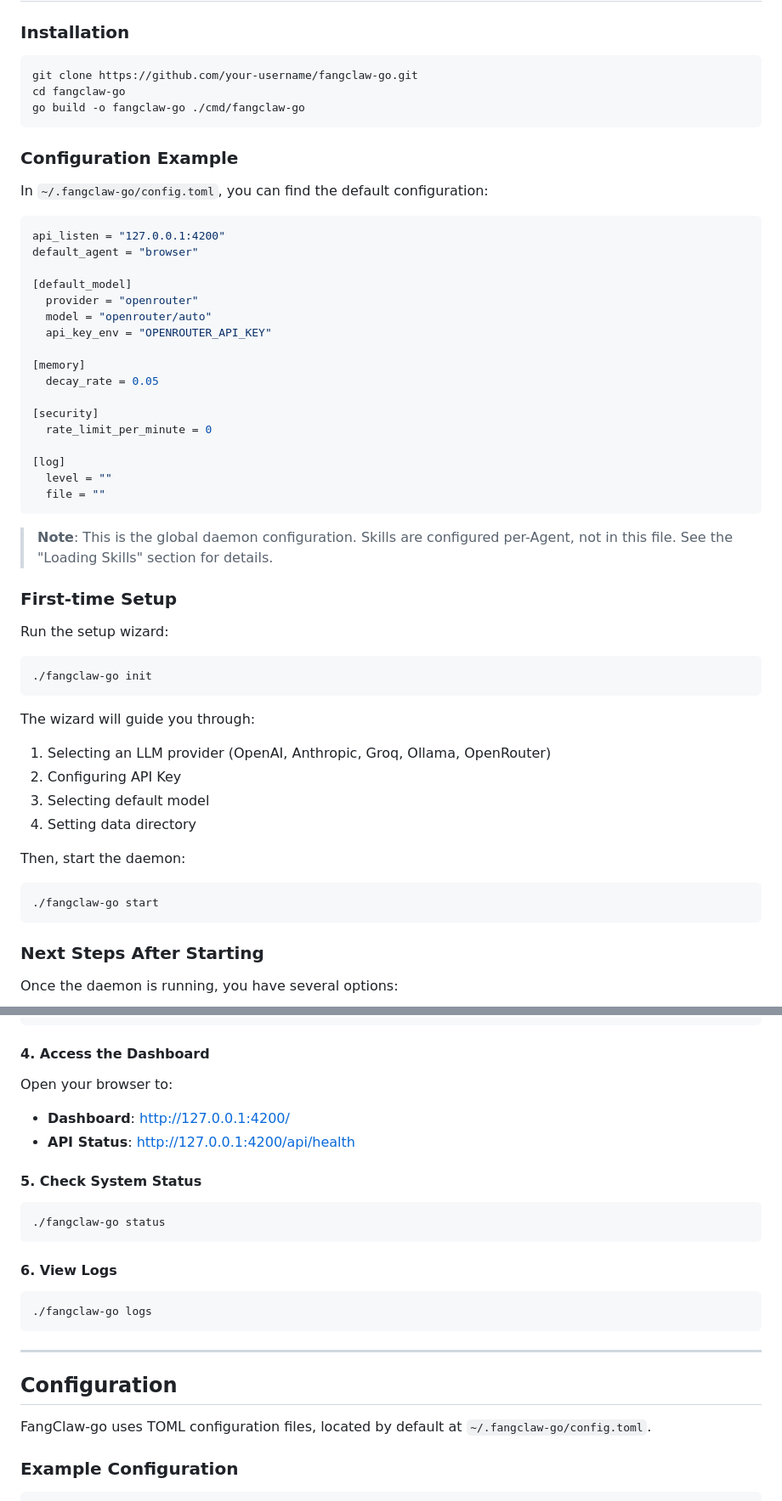
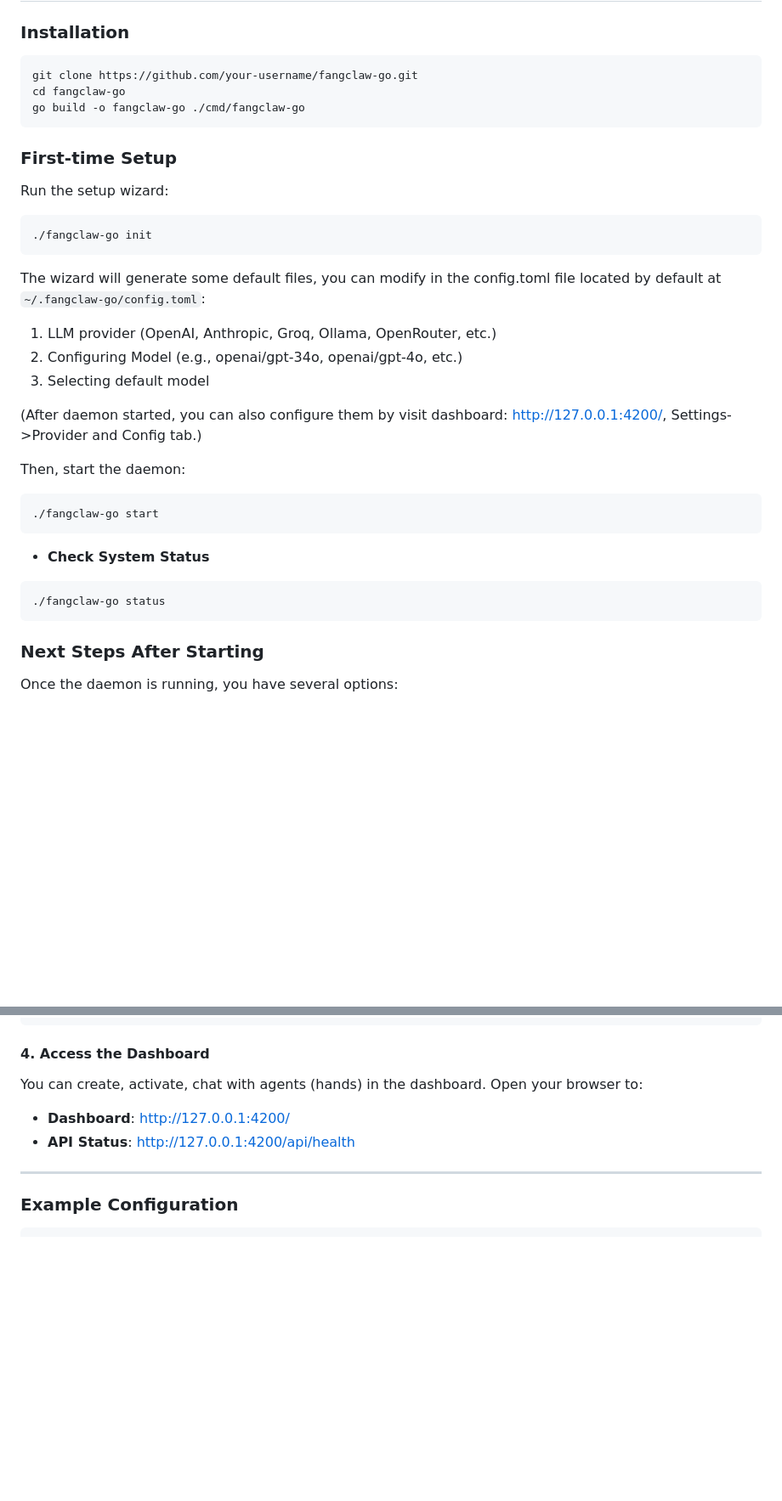
Before and after one commit to penzhan8451/fangclaw-go, a Markdown page: README.md, 2 parts joined by grey strips. Shown at 85% size. Drawn GitHub-style; blank space fills up the shorter version.

````diff
--- a/README.md
+++ b/README.md
@@ -113,31 +113,6 @@ cd fangclaw-go
 go build -o fangclaw-go ./cmd/fangclaw-go
 ```
 
-### Configuration Example
-In `~/.fangclaw-go/config.toml`, you can find the default configuration:
-
-```bash
-api_listen = "127.0.0.1:4200"
-default_agent = "browser"
-
-[default_model]
-  provider = "openrouter"
-  model = "openrouter/auto"
-  api_key_env = "OPENROUTER_API_KEY"
-
-[memory]
-  decay_rate = 0.05
-
-[security]
-  rate_limit_per_minute = 0
-
-[log]
-  level = ""
-  file = ""
-```
-
-> **Note**: This is the global daemon configuration. Skills are configured per-Agent, not in this file. See the "Loading Skills" section for details.
-
 ### First-time Setup
 
 Run the setup wizard:
@@ -146,18 +121,22 @@ Run the setup wizard:
 ./fangclaw-go init
 ```
 
-The wizard will guide you through:
-1. Selecting an LLM provider (OpenAI, Anthropic, Groq, Ollama, OpenRouter)
-2. Configuring API Key
+The wizard will generate some default files, you can modify in the config.toml file located by default at `~/.fangclaw-go/config.toml`:
+1. LLM provider (OpenAI, Anthropic, Groq, Ollama, OpenRouter, etc.)
+2. Configuring Model (e.g., openai/gpt-34o, openai/gpt-4o, etc.)
 3. Selecting default model
-4. Setting data directory
+
+(After daemon started, you can also configure them by visit dashboard: http://127.0.0.1:4200/, Settings->Provider and Config tab.)
 
 Then, start the daemon:
 
 ```bash
 ./fangclaw-go start
 ```
-
+- **Check System Status**
+```bash
+./fangclaw-go status
+```
 ### Next Steps After Starting
 
 Once the daemon is running, you have several options:
@@ -201,24 +180,11 @@ Begin an interactive chat (doesn't require activating a hand first):
 ```
 
 #### 4. **Access the Dashboard**
-Open your browser to:
+You can create, activate, chat with agents (hands) in the dashboard. Open your browser to:
 - **Dashboard**: http://127.0.0.1:4200/
 - **API Status**: http://127.0.0.1:4200/api/health
 
-#### 5. **Check System Status**
-```bash
-./fangclaw-go status
-```
-
-#### 6. **View Logs**
-```bash
-./fangclaw-go logs
-```
 ---
-
-## Configuration
-
-FangClaw-go uses TOML configuration files, located by default at `~/.fangclaw-go/config.toml`.
 
 ### Example Configuration
 
````
Also changed, not shown: other parts of README.md (+4 -4 lines).
